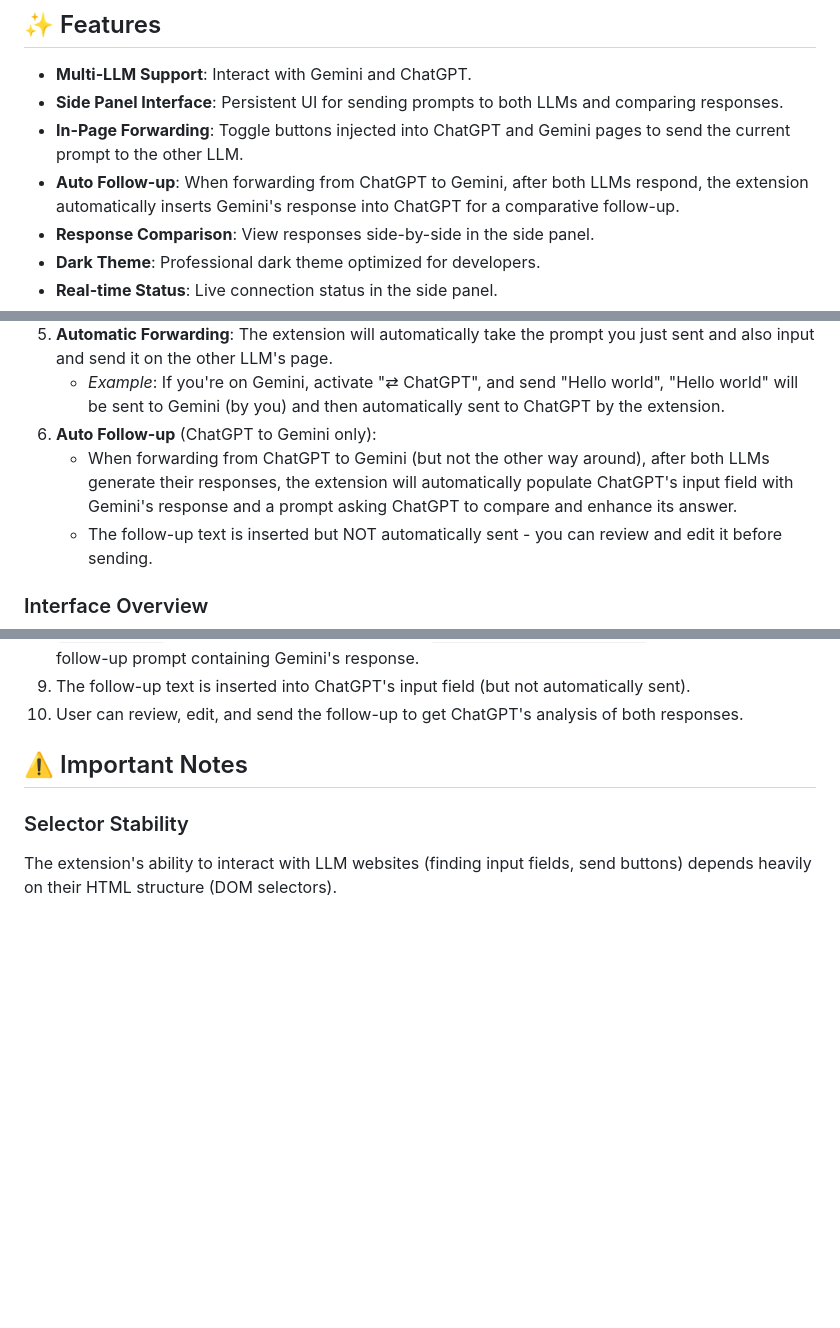
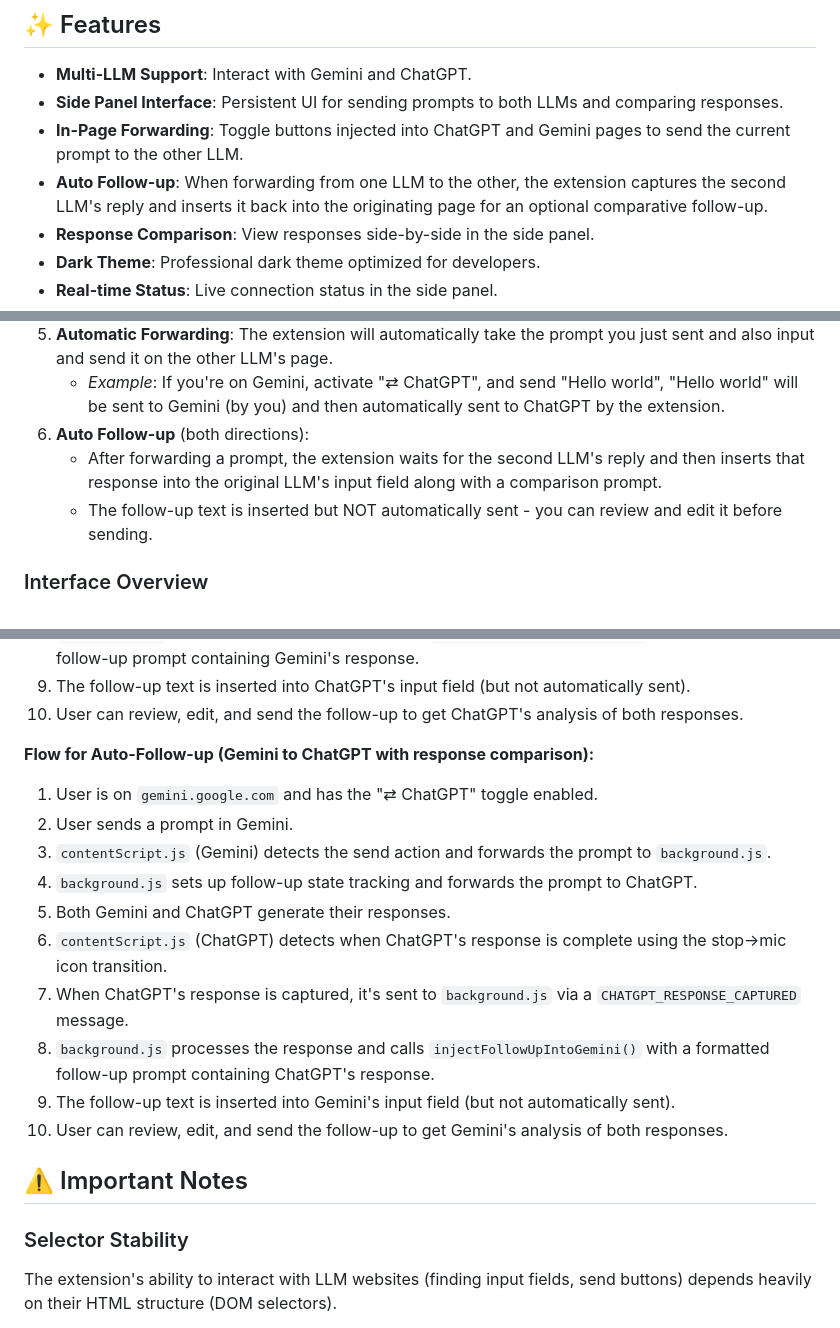
Before and after one commit to Fitia-UCAS/agent-council-browser, a Markdown page: README.md, 3 parts joined by grey strips. Drawn GitHub-style; blank space fills up the shorter version.

Commit message:
Document bidirectional follow-up

```diff
--- a/README.md
+++ b/README.md
@@ -11,7 +11,7 @@ A powerful Chrome extension designed to streamline your workflow with Large Lang
 -   **Multi-LLM Support**: Interact with Gemini and ChatGPT.
 -   **Side Panel Interface**: Persistent UI for sending prompts to both LLMs and comparing responses.
 -   **In-Page Forwarding**: Toggle buttons injected into ChatGPT and Gemini pages to send the current prompt to the other LLM.
--   **Auto Follow-up**: When forwarding from ChatGPT to Gemini, after both LLMs respond, the extension automatically inserts Gemini's response into ChatGPT for a comparative follow-up.
+-   **Auto Follow-up**: When forwarding from one LLM to the other, the extension captures the second LLM's reply and inserts it back into the originating page for an optional comparative follow-up.
 -   **Response Comparison**: View responses side-by-side in the side panel.
 -   **Dark Theme**: Professional dark theme optimized for developers.
 -   **Real-time Status**: Live connection status in the side panel.
@@ -59,8 +59,8 @@ A powerful Chrome extension designed to streamline your workflow with Large Lang
 4.  **Type and Send Your Prompt**: Write your message in the current LLM's input field and send it as you normally would (e.g., by pressing Enter or clicking its native send button).
 5.  **Automatic Forwarding**: The extension will automatically take the prompt you just sent and also input and send it on the other LLM's page.
     *   *Example*: If you're on Gemini, activate "⇄ ChatGPT", and send "Hello world", "Hello world" will be sent to Gemini (by you) and then automatically sent to ChatGPT by the extension.
-6.  **Auto Follow-up** (ChatGPT to Gemini only):
-    *   When forwarding from ChatGPT to Gemini (but not the other way around), after both LLMs generate their responses, the extension will automatically populate ChatGPT's input field with Gemini's response and a prompt asking ChatGPT to compare and enhance its answer.
+6.  **Auto Follow-up** (both directions):
+    *   After forwarding a prompt, the extension waits for the second LLM's reply and then inserts that response into the original LLM's input field along with a comparison prompt.
     *   The follow-up text is inserted but NOT automatically sent - you can review and edit it before sending.
 
 ### Interface Overview
@@ -146,6 +146,19 @@ The extension combines a side panel interface with content scripts that interact
 8. `background.js` processes the response and calls `injectFollowUpIntoChatGPT()` with a formatted follow-up prompt containing Gemini's response.
 9. The follow-up text is inserted into ChatGPT's input field (but not automatically sent).
 10. User can review, edit, and send the follow-up to get ChatGPT's analysis of both responses.
+
+**Flow for Auto-Follow-up (Gemini to ChatGPT with response comparison):**
+
+1. User is on `gemini.google.com` and has the "⇄ ChatGPT" toggle enabled.
+2. User sends a prompt in Gemini.
+3. `contentScript.js` (Gemini) detects the send action and forwards the prompt to `background.js`.
+4. `background.js` sets up follow-up state tracking and forwards the prompt to ChatGPT.
+5. Both Gemini and ChatGPT generate their responses.
+6. `contentScript.js` (ChatGPT) detects when ChatGPT's response is complete using the stop→mic icon transition.
+7. When ChatGPT's response is captured, it's sent to `background.js` via a `CHATGPT_RESPONSE_CAPTURED` message.
+8. `background.js` processes the response and calls `injectFollowUpIntoGemini()` with a formatted follow-up prompt containing ChatGPT's response.
+9. The follow-up text is inserted into Gemini's input field (but not automatically sent).
+10. User can review, edit, and send the follow-up to get Gemini's analysis of both responses.
 
 ## ⚠️ Important Notes
 
```
